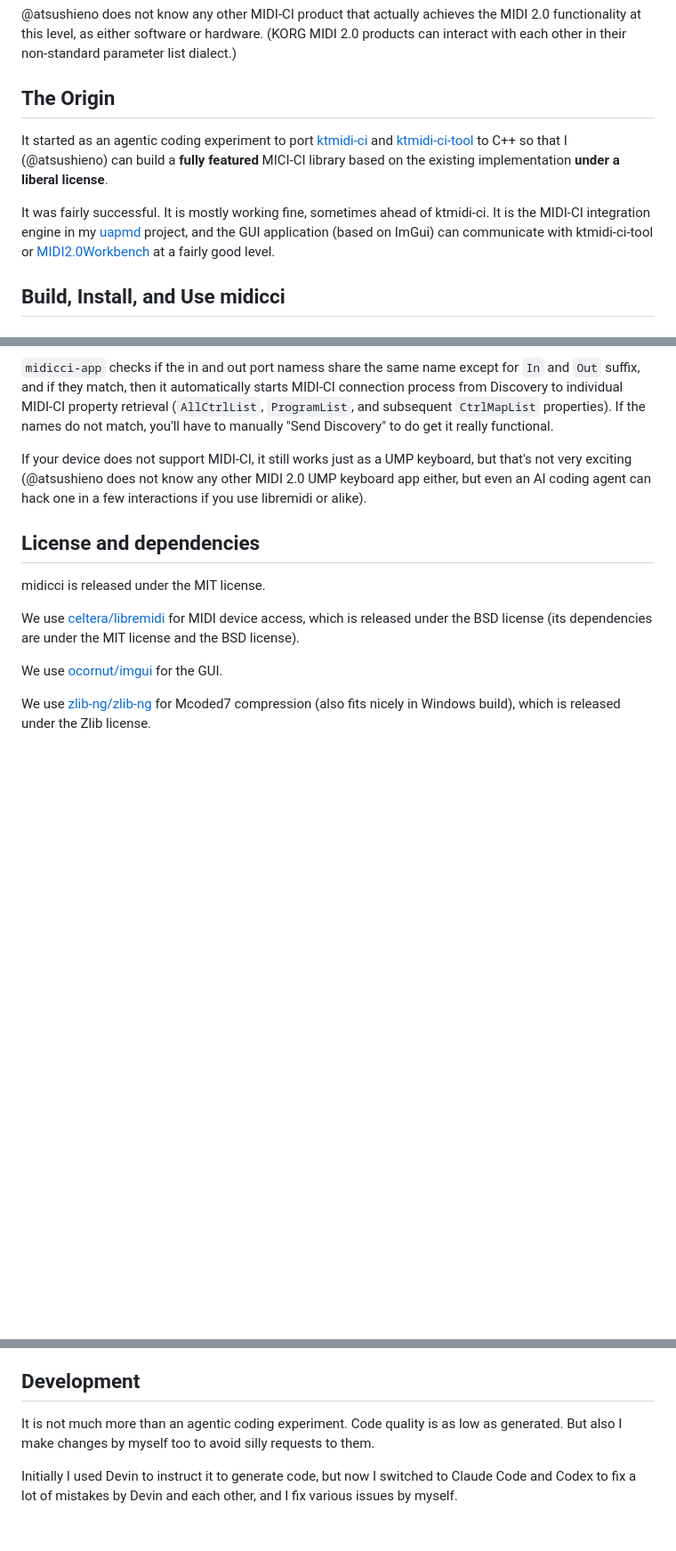
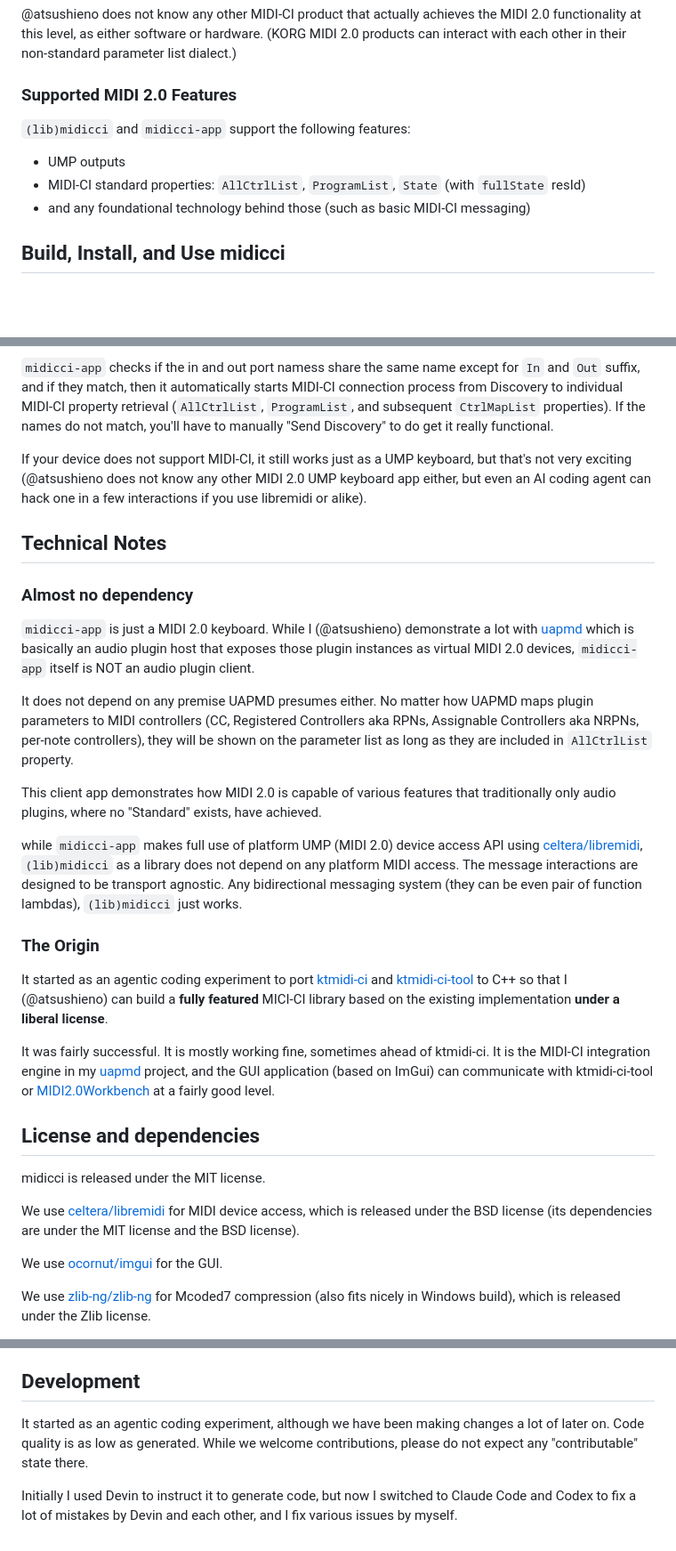
Before and after one commit to atsushieno/midicci, a Markdown page: README.md, 3 parts joined by grey strips. Shown at 89% size. Drawn GitHub-style; blank space fills up the shorter version.

Commit message:
update README to describe a lot more about technical background and advantages.

```diff
--- a/README.md
+++ b/README.md
@@ -6,11 +6,13 @@
 
 @atsushieno does not know any other MIDI-CI product that actually achieves the MIDI 2.0 functionality at this level, as either software or hardware. (KORG MIDI 2.0 products can interact with each other in their non-standard parameter list dialect.)
 
-## The Origin
+### Supported MIDI 2.0 Features
 
-It started as an agentic coding experiment to port [ktmidi-ci](https://github.com/atsushieno/ktmidi/tree/main/ktmidi-ci) and [ktmidi-ci-tool](https://github.com/atsushieno/ktmidi/tree/main/ktmidi-ci-tool) to C++ so that I (@atsushieno) can build a **fully featured** MICI-CI library based on the existing implementation **under a liberal license**.
+`(lib)midicci` and `midicci-app` support the following features:
 
-It was fairly successful. It is mostly working fine, sometimes ahead of ktmidi-ci. It is the MIDI-CI integration engine in my [uapmd](https://github.com/atsushieno/uapmd) project, and the GUI application (based on ImGui) can communicate with ktmidi-ci-tool or [MIDI2.0Workbench](https://github.com/midi2-dev/MIDI2.0Workbench) at a fairly good level.
+- UMP outputs
+- MIDI-CI standard properties: `AllCtrlList`, `ProgramList`, `State` (with `fullState` resId)
+- and any foundational technology behind those (such as basic MIDI-CI messaging)
 
 ## Build, Install, and Use midicci
 
@@ -53,6 +53,24 @@ If you launch `midicci-app`, the first thing you should do is to select the MIDI
 `midicci-app` checks if the in and out port namess share the same name except for `In` and `Out` suffix, and if they match, then it automatically starts MIDI-CI connection process from Discovery to individual MIDI-CI property retrieval (`AllCtrlList`, `ProgramList`, and subsequent `CtrlMapList` properties). If the names do not match, you'll have to manually "Send Discovery" to do get it really functional.
 
 If your device does not support MIDI-CI, it still works just as a UMP keyboard, but that's not very exciting (@atsushieno does not know any other MIDI 2.0 UMP keyboard app either, but even an AI coding agent can hack one in a few interactions if you use libremidi or alike).
+
+## Technical Notes
+
+### Almost no dependency
+
+`midicci-app` is just a MIDI 2.0 keyboard. While I (@atsushieno) demonstrate a lot with [uapmd](https://github.com/atsushieno/uapmd) which is basically an audio plugin host that exposes those plugin instances as virtual MIDI 2.0 devices, `midicci-app` itself is NOT an audio plugin client.
+
+It does not depend on any premise UAPMD presumes either. No matter how UAPMD maps plugin parameters to MIDI controllers (CC, Registered Controllers aka RPNs, Assignable Controllers aka NRPNs, per-note controllers), they will be shown on the parameter list as long as they are included in `AllCtrlList` property.
+
+This client app demonstrates how MIDI 2.0 is capable of various features that traditionally only audio plugins, where no "Standard" exists, have achieved.
+
+while `midicci-app` makes full use of platform UMP (MIDI 2.0) device access API using [celtera/libremidi](https://github.com/celtera/libremidi), `(lib)midicci` as a library does not depend on any platform MIDI access. The message interactions are designed to be transport agnostic. Any bidirectional messaging system (they can be even pair of function lambdas), `(lib)midicci` just works.
+
+### The Origin
+
+It started as an agentic coding experiment to port [ktmidi-ci](https://github.com/atsushieno/ktmidi/tree/main/ktmidi-ci) and [ktmidi-ci-tool](https://github.com/atsushieno/ktmidi/tree/main/ktmidi-ci-tool) to C++ so that I (@atsushieno) can build a **fully featured** MICI-CI library based on the existing implementation **under a liberal license**.
+
+It was fairly successful. It is mostly working fine, sometimes ahead of ktmidi-ci. It is the MIDI-CI integration engine in my [uapmd](https://github.com/atsushieno/uapmd) project, and the GUI application (based on ImGui) can communicate with ktmidi-ci-tool or [MIDI2.0Workbench](https://github.com/midi2-dev/MIDI2.0Workbench) at a fairly good level.
 
 ## License and dependencies
 
@@ -68,6 +86,6 @@ We use [Roboto font](https://fonts.google.com/specimen/Roboto) which is released
 
 ## Development
 
-It is not much more than an agentic coding experiment. Code quality is as low as generated. But also I make changes by myself too to avoid silly requests to them.
+It started as an agentic coding experiment, although we have been making changes a lot of later on. Code quality is as low as generated. While we welcome contributions, please do not expect any "contributable" state there.
 
 Initially I used Devin to instruct it to generate code, but now I switched to Claude Code and Codex to fix a lot of mistakes by Devin and each other, and I fix various issues by myself.
```
Also changed, not shown: other parts of README.md (+0 -2 lines).
